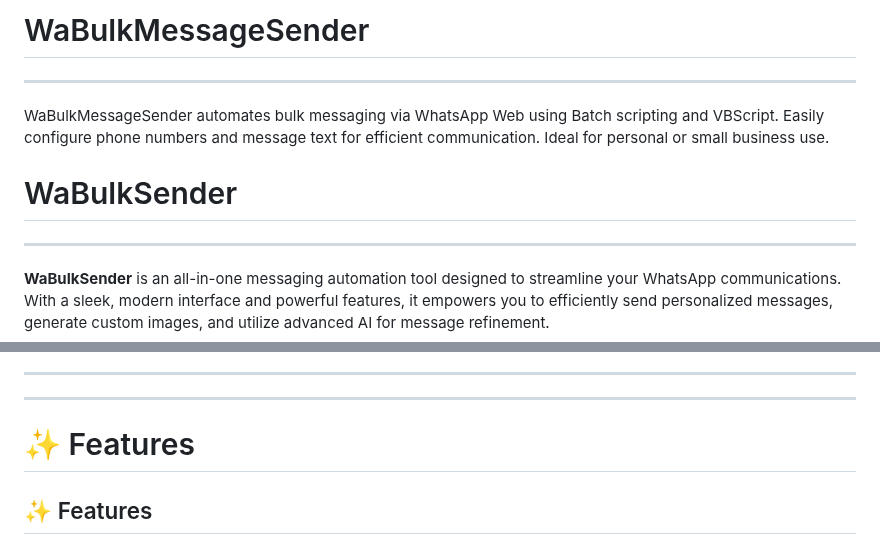
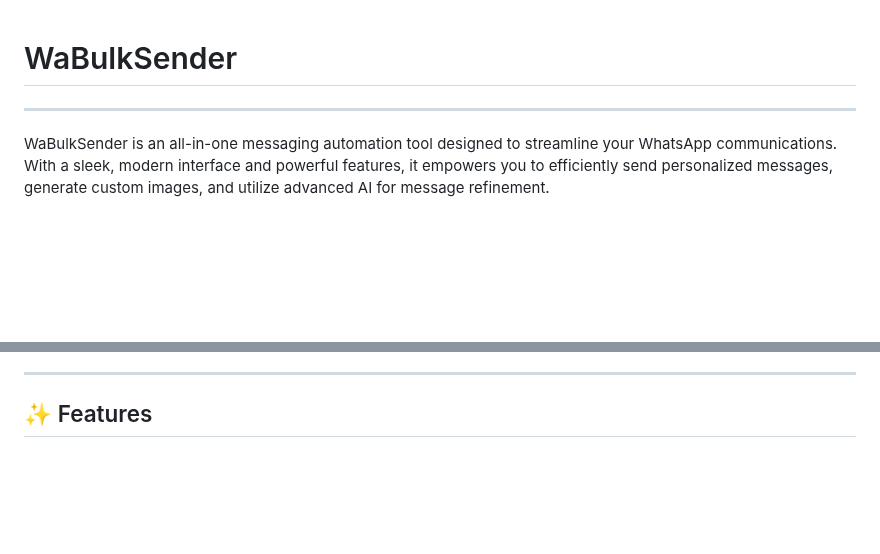
Before and after one commit to ParthSancheti/WabulkXpress, a Markdown page: README.md, 2 parts joined by grey strips. Rendered like a GitHub page; blank space fills up the shorter version.

```diff
--- a/README.md
+++ b/README.md
@@ -1,8 +1,5 @@
-# WaBulkMessageSender
- ----------------
- WaBulkMessageSender automates bulk messaging via WhatsApp Web using Batch scripting and VBScript. Easily configure phone numbers and message text for efficient communication. Ideal for personal or small business use.
  # WaBulkSender
  ---
- **WaBulkSender** is an all-in-one messaging automation tool designed to streamline your WhatsApp communications. With a sleek, modern interface and powerful features, it empowers you to efficiently send personalized messages, generate custom images, and utilize advanced AI for message refinement.
+WaBulkSender is an all-in-one messaging automation tool designed to streamline your WhatsApp communications. With a sleek, modern interface and powerful features, it empowers you to efficiently send personalized messages, generate custom images, and utilize advanced AI for message refinement.
 
  <center>
@@ -11,9 +7,6 @@
  </center>
 
  ----------------
- ---
-
- # ✨ Features
  ## ✨ Features
 
  ## 🚀 Automated Messaging: Send messages in bulk through WhatsApp Web.
```
Also changed, not shown: other parts of README.md (+0 -1 lines).
